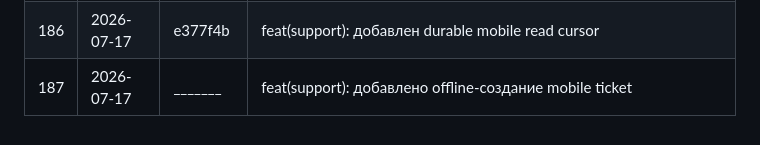
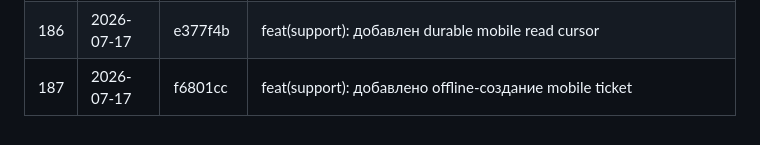
Before and after one commit to syb1v/perum, a Markdown page: docs/VERSIONS.md, the part around the change. Drawn GitHub-style.

Commit message:
docs(versions): зафиксирован хеш offline support

```diff
--- a/docs/VERSIONS.md
+++ b/docs/VERSIONS.md
@@ -187,4 +187,4 @@
 | 184 | 2026-07-17 | 68ac827 | docs: зафиксирован зелёный Stage F CI evidence |
 | 185 | 2026-07-17 | 9449b1e | docs(plan): подготовлен безопасный Stage F one-school pilot checklist |
 | 186 | 2026-07-17 | e377f4b | feat(support): добавлен durable mobile read cursor |
-| 187 | 2026-07-17 | _______ | feat(support): добавлено offline-создание mobile ticket |
+| 187 | 2026-07-17 | f6801cc | feat(support): добавлено offline-создание mobile ticket |
```
